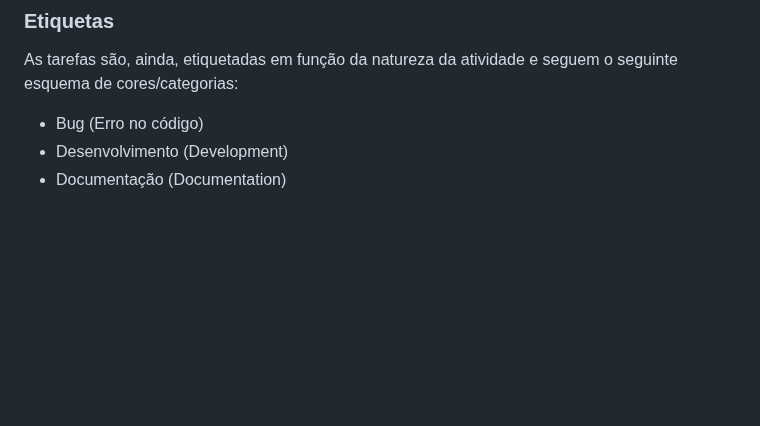
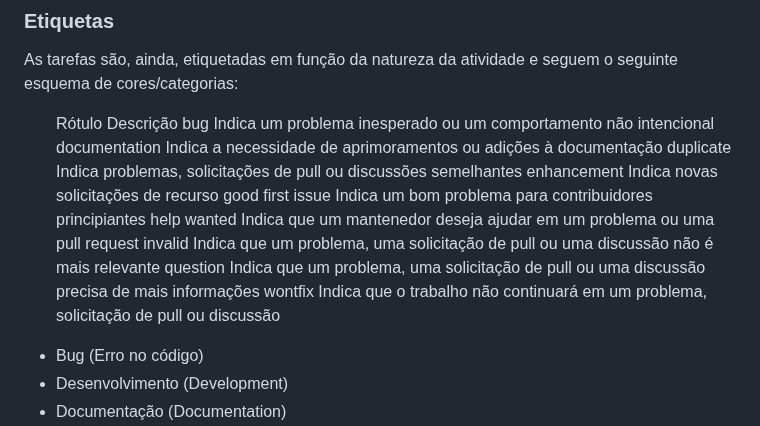
Before and after one commit to ICEI-PUC-Minas-PMV-ADS/pmv-ads-2023-2-e1-proj-web-t7-controle-de-horas-de-treinamento, a Markdown page: documentos/03-Metodologia.md, the part around the change. Rendered like a GitHub page; blank space fills up the shorter version.

```diff
--- a/documentos/03-Metodologia.md
+++ b/documentos/03-Metodologia.md
@@ -85,6 +85,18 @@ Segue abaixo, informações sobre a implementação do Scrum seguido pela equipe
 <p>As tarefas são, ainda, etiquetadas em função da natureza da atividade e seguem o seguinte esquema de cores/categorias:</p>
 
 <ul>
+
+Rótulo	Descrição
+bug	Indica um problema inesperado ou um comportamento não intencional
+documentation	Indica a necessidade de aprimoramentos ou adições à documentação
+duplicate	Indica problemas, solicitações de pull ou discussões semelhantes
+enhancement	Indica novas solicitações de recurso
+good first issue	Indica um bom problema para contribuidores principiantes
+help wanted	Indica que um mantenedor deseja ajudar em um problema ou uma pull request
+invalid	Indica que um problema, uma solicitação de pull ou uma discussão não é mais relevante
+question	Indica que um problema, uma solicitação de pull ou uma discussão precisa de mais informações
+wontfix	Indica que o trabalho não continuará em um problema, solicitação de pull ou discussão
+
   <li>Bug (Erro no código)</li>
   <li>Desenvolvimento (Development)</li>
   <li>Documentação (Documentation)</li>
```
